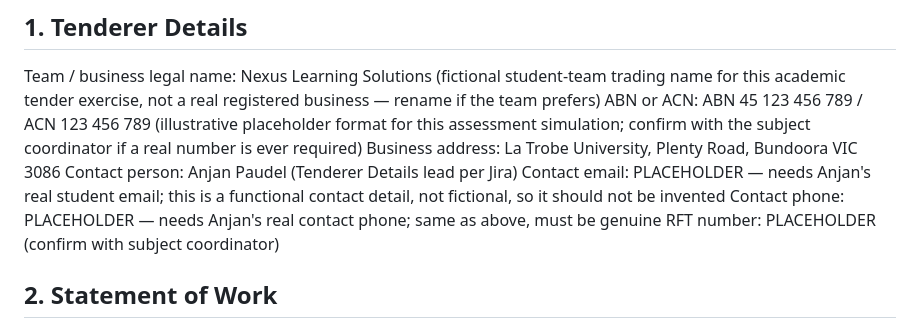
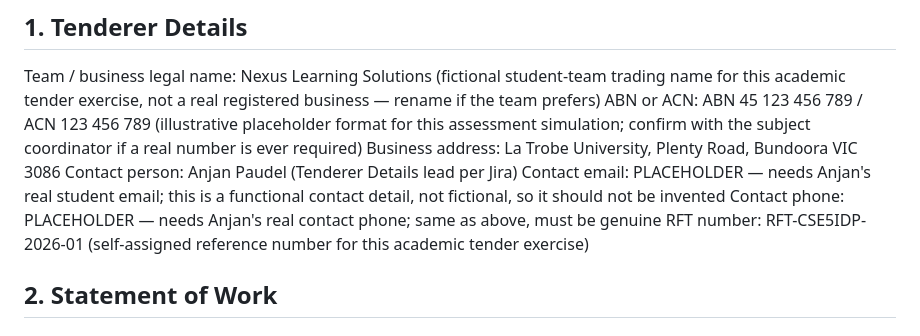
Before and after one commit to Kartik0219/learning-journey-assistant, a Markdown page: docs/TENDER_DOCUMENT.md, the part around the change. Rendered like a GitHub page.

Commit message:
Update RFT number in TENDER_DOCUMENT.md
Updated RFT number with the self-assigned reference for the academic tender exercise.

```diff
--- a/docs/TENDER_DOCUMENT.md
+++ b/docs/TENDER_DOCUMENT.md
@@ -10,7 +10,7 @@ Business address: La Trobe University, Plenty Road, Bundoora VIC 3086
 Contact person: Anjan Paudel (Tenderer Details lead per Jira)
 Contact email: PLACEHOLDER — needs Anjan's real student email; this is a functional contact detail, not fictional, so it should not be invented
 Contact phone: PLACEHOLDER — needs Anjan's real contact phone; same as above, must be genuine
-RFT number: PLACEHOLDER (confirm with subject coordinator)
+RFT number: RFT-CSE5IDP-2026-01 (self-assigned reference number for this academic tender exercise)
 
 ## 2. Statement of Work
 
```
